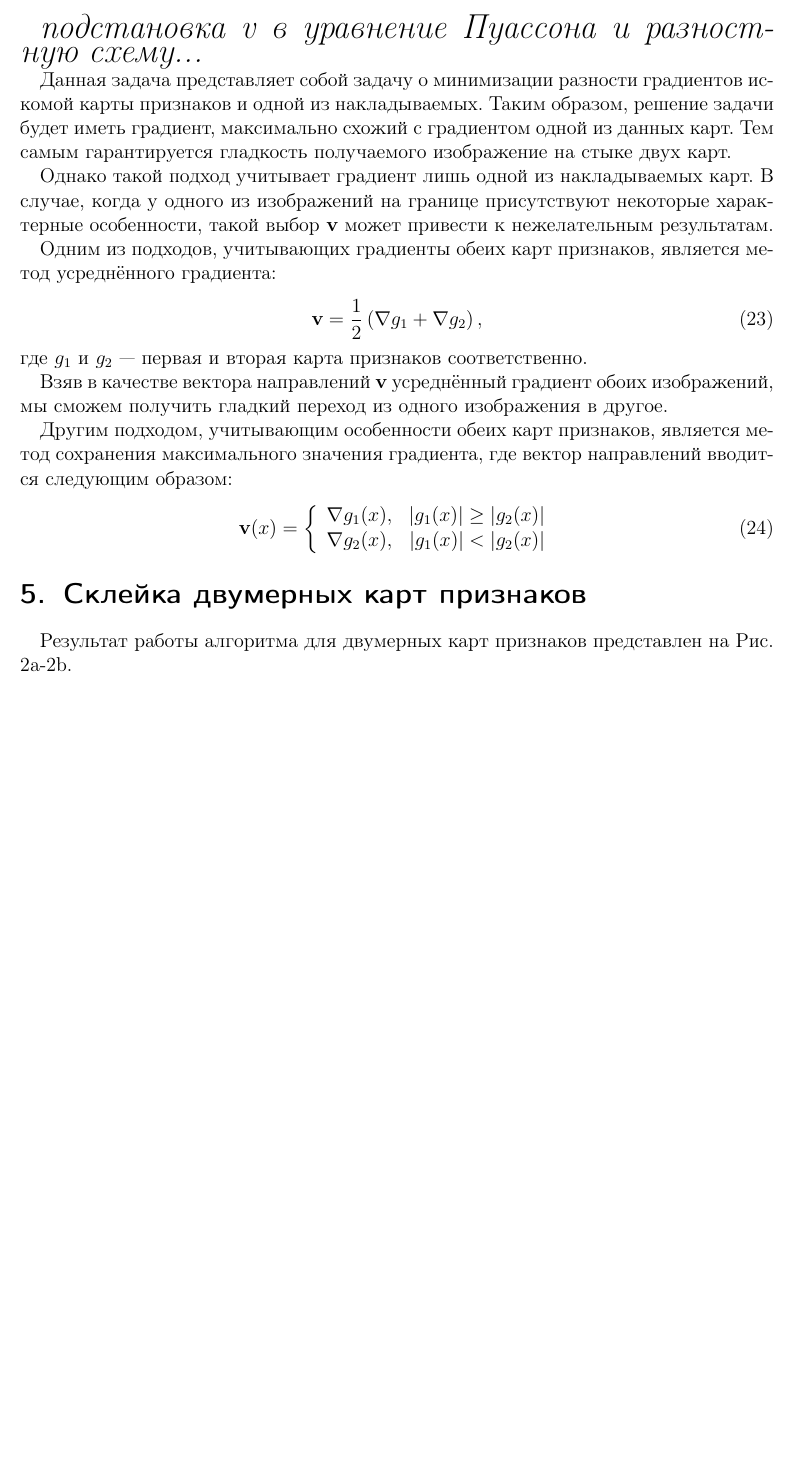
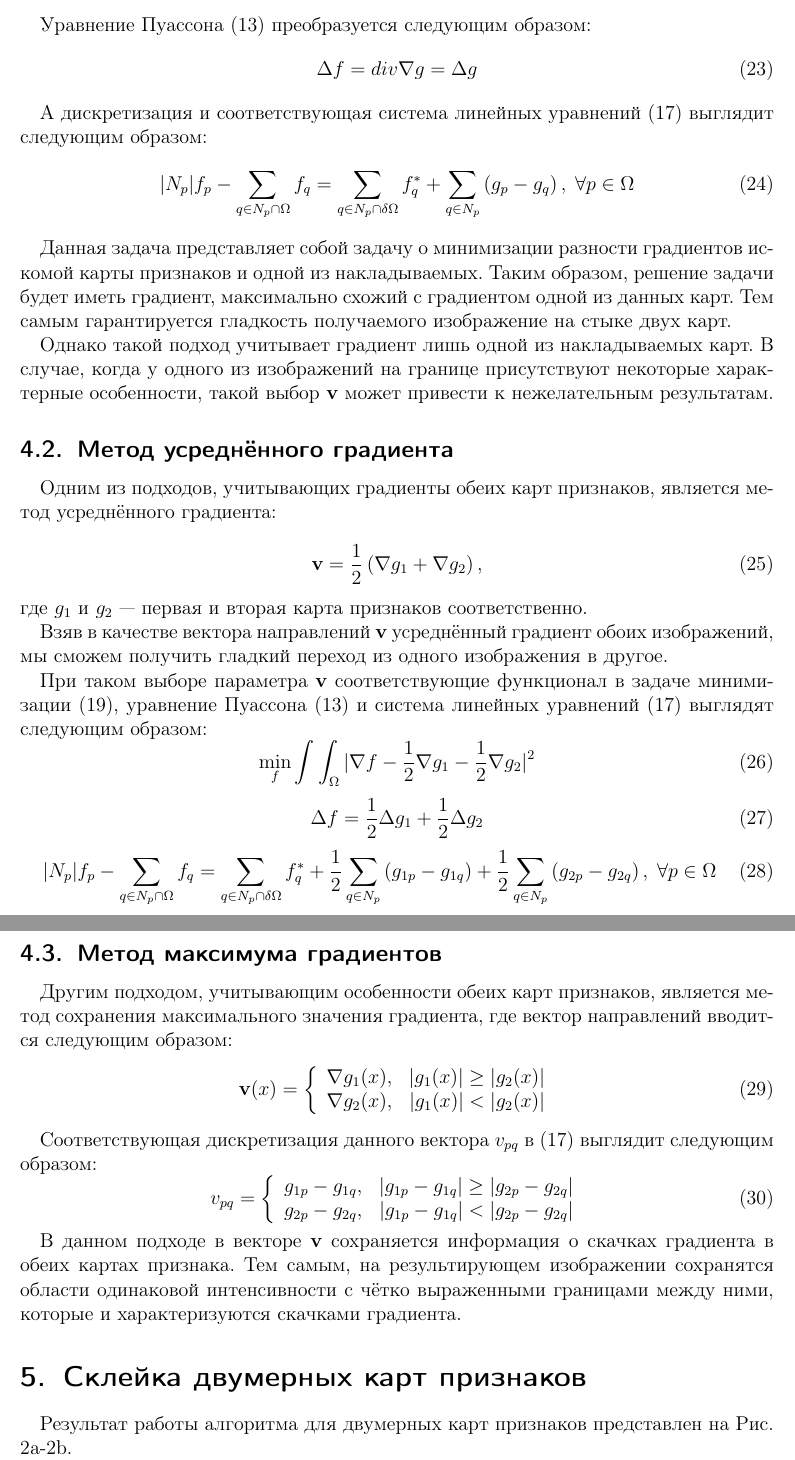
Before and after one commit to Bobrokrot/diplom, a LaTeX document (titul.tex): part of page 7 of 10 before the commit and two parts of pages 7 and 8 of 16 after it, the two joined at a grey line, cut at the place of the change, the shorter picture padded with empty space. Compiled offline with pdfLaTeX.

Commit message:
some stuff

```diff
--- a/titul.tex
+++ b/titul.tex
@@ -253,12 +254,21 @@ f|_{\delta\Omega} = f^*_{\delta\Omega},
 \min_f \int\int_\Omega |\nabla f-\textbf{v}|^2 = \min_f \int\int_\Omega |\nabla f-\nabla g|^2
 \end{equation}
 
-{\LARGE\textit{подстановка v в уравнение Пуассона и разностную схему...}}
+Уравнение Пуассона (\ref{poisson}) преобразуется следующим образом:
+\begin{equation}
+\Delta f = div \nabla g = \Delta g
+\end{equation}
+
+А дискретизация и соответствующая система линейных уравнений (\ref{discrete}) выглядит следующим образом:
+\begin{equation}
+|N_p|f_p - \sum_{q \in N_p \cap \Omega}f_q = \sum_{q \in N_p \cap \delta \Omega} f^*_q + \sum_{q \in N_p} \left( g_p - g_q \right), \; \forall p \in \Omega
+\end{equation}
 
 Данная задача представляет собой задачу о минимизации разности градиентов искомой карты признаков и одной из накладываемых. Таким образом, решение задачи будет иметь градиент, максимально схожий с градиентом одной из данных карт. Тем самым гарантируется гладкость получаемого изображение на стыке двух карт.
 
 Однако такой подход учитывает градиент лишь одной из накладываемых карт. В случае, когда у одного из изображений на границе присутствуют некоторые характерные особенности, такой выбор $\textbf{v}$ может привести к нежелательным результатам.
 
+\subsection{Метод усреднённого градиента}
 Одним из подходов, учитывающих градиенты обеих карт признаков, является метод усреднённого градиента:
 \begin{equation}
 \textbf{v} = \frac{1}{2} \left( \nabla g_1 + \nabla g_2 \right),
@@ -267,6 +277,18 @@ f|_{\delta\Omega} = f^*_{\delta\Omega},
 
 Взяв в качестве вектора направлений $\textbf{v}$ усреднённый градиент обоих изображений, мы сможем получить гладкий переход из одного изображения в другое.
 
+При таком выборе параметра $\textbf{v}$ соответствующие функционал в задаче минимизации (\ref{minv}), уравнение Пуассона (\ref{poisson}) и система линейных уравнений (\ref{discrete}) выглядят следующим образом:
+\begin{equation}
+\min_f \int\int_\Omega |\nabla f-\frac{1}{2} \nabla g_1 - \frac{1}{2} \nabla g_2|^2
+\end{equation}
+\begin{equation}
+\Delta f = \frac{1}{2} \Delta g_1 + \frac{1}{2} \Delta g_2
+\end{equation}
+\begin{equation}
+|N_p|f_p - \sum_{q \in N_p \cap \Omega}f_q = \sum_{q \in N_p \cap \delta \Omega} f^*_q + \frac{1}{2}\sum_{q \in N_p} \left( g_{1p} - g_{1q} \right) + \frac{1}{2}\sum_{q \in N_p} \left( g_{2p} - g_{2q} \right), \; \forall p \in \Omega
+\end{equation}
+
+\subsection{Метод максимума градиентов}
 Другим подходом, учитывающим особенности обеих карт признаков, является метод сохранения максимального значения градиента, где вектор направлений вводится следующим образом:
 \begin{equation}
 \textbf{v}(x) = \left\lbrace \begin{array}{lr}
@@ -274,6 +296,17 @@ f|_{\delta\Omega} = f^*_{\delta\Omega},
 \nabla g_2(x), & |g_1(x)| < |g_2(x)|
 \end{array} \right.
 \end{equation}
+
+Соответствующая дискретизация данного вектора $v_{pq}$ в (\ref{discrete}) выглядит следующим образом:
+\begin{equation}
+v_{pq} = \left\lbrace \begin{array}{lr}
+g_{1p} - g_{1q}, & |g_{1p} - g_{1q}| \geq |g_{2p}-g_{2q}| \\
+g_{2p}-g_{2q}, & |g_{1p} - g_{1q}| < |g_{2p}-g_{2q}|
+\end{array} \right.
+\end{equation}
+
+В данном подходе в векторе $\textbf{v}$ сохраняется информация о скачках градиента в обеих картах признака. Тем самым, на результирующем изображении сохранятся области одинаковой интенсивности с чётко выраженными границами между ними, которые и характеризуются скачками градиента.
+
 
 \section{Склейка двумерных карт признаков}
 
```
Also changed, not shown: titul.tex (46 more changed lines), 6 other files.
